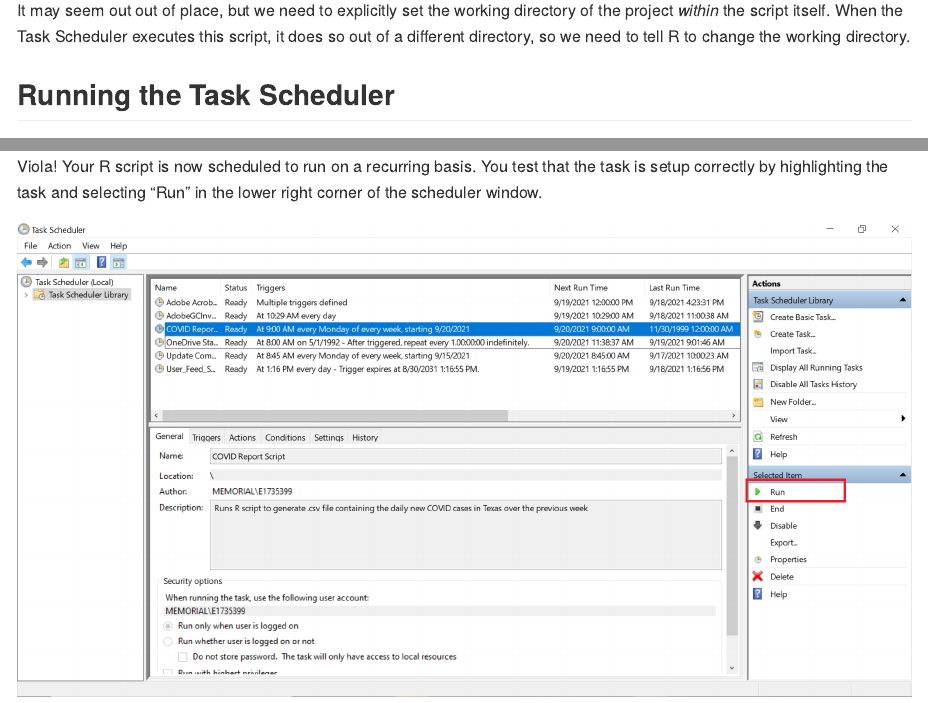
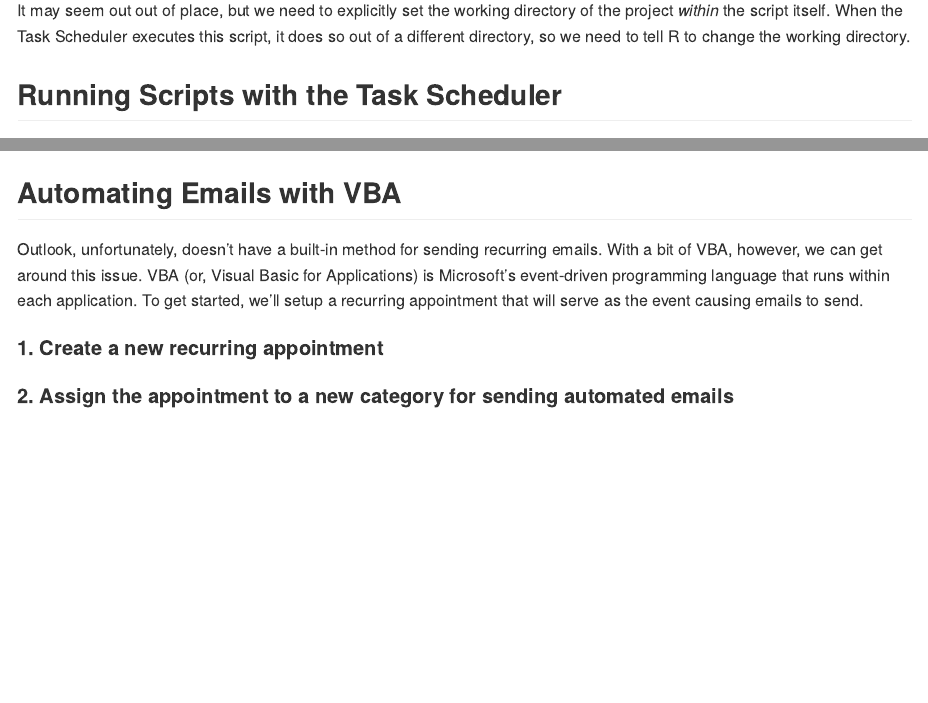
Before and after one commit to markjrieke/rViews, an R Markdown document (README.Rmd): the page in a window 1100 px wide, from 1240 px down, and a second part further down, joined at a grey line. Rendered offline with R 4.5, knitr and Pandoc, with nearby package versions.

Commit message:
start on emails

```diff
--- a/README.Rmd
+++ b/README.Rmd
@@ -50,7 +50,7 @@ nyt_covid %>%
 
 It may seem out out of place, but we need to explicitly set the working directory of the project *within* the script itself. When the Task Scheduler executes this script, it does so out of a different directory, so we need to tell R to change the working directory.
 
-## Running the Task Scheduler
+## Running Scripts with the Task Scheduler
 
 Windows' Task Scheduler is an OS level job scheduler that, as the name suggests, completes tasks based on "triggers" (in this case, we're using the system time as a trigger, but other options are available in the scheduler). To setup a task that runs the COVID script weekly, follow these instructions:
 
@@ -94,3 +94,13 @@ There are a few caveats worth noting:
 Viola! Your R script is now scheduled to run on a recurring basis. You test that the task is setup correctly by highlighting the task and selecting "Run" in the lower right corner of the scheduler window.
 
 ![](pics/task_scheduler_09.png)
+
+## Automating Emails with VBA
+
+Outlook, unfortunately, doesn't have a built-in method for sending recurring emails. With a bit of VBA, however, we can get around this issue. VBA (or, Visual Basic for Applications) is Microsoft's event-driven programming language that runs within each application. To get started, we'll setup a recurring appointment that will serve as the event causing emails to send.
+
+#### 1. Create a new recurring appointment
+
+#### 2. Assign the appointment to a new category for sending automated emails
+
+#### 3.
```
